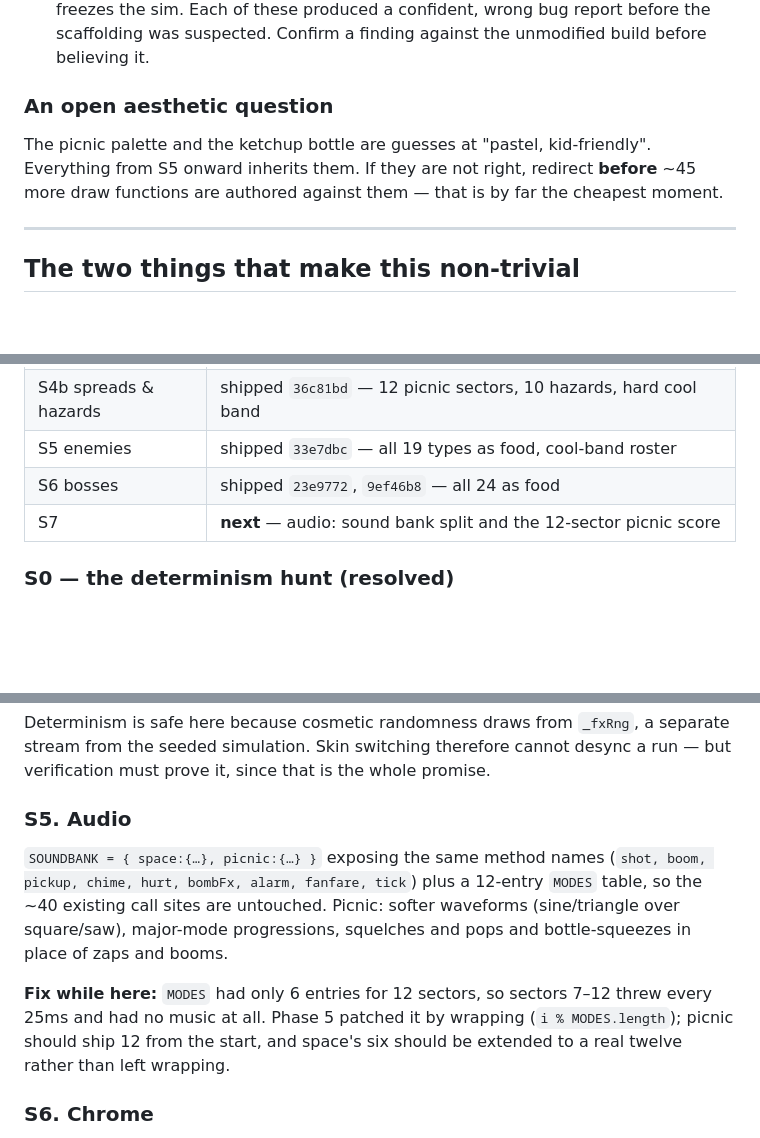
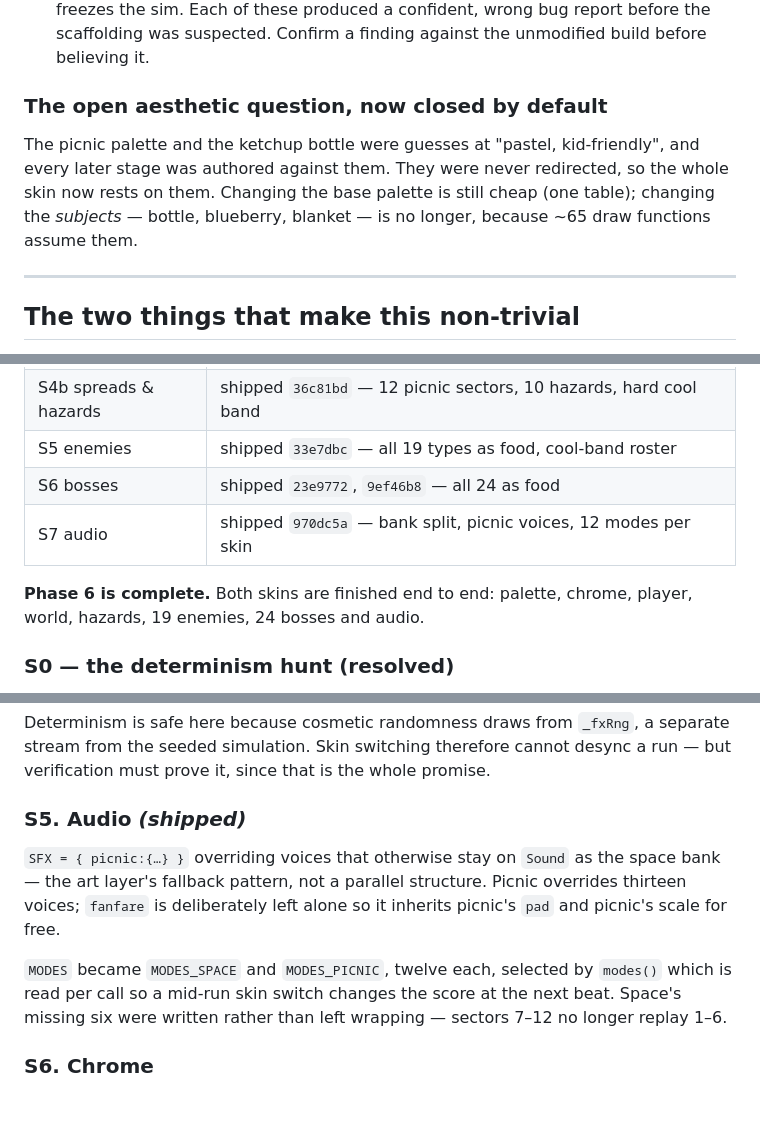
Before and after one commit to kevinzhangplease/verdant-drift, a Markdown page: docs/skins-plan.md, 3 parts joined by grey strips. GitHub-like rendering; blank space fills up the shorter version.

Commit message:
Record S7, and close out the Phase 6 plan
Marks the audio stage shipped and Phase 6 complete. Rewrites the audio section to
describe what was built rather than what was proposed, and closes the open aesthetic
question honestly: the palette and the subjects were never redirected, so the skin now
rests on them -- the palette is still cheap to change, the subjects are not.

Co-Authored-By: Claude Opus 5 <noreply@anthropic.com>
Claude-Session: https://claude.ai/code/session_01MEhy6bvCLkYkzTuWi3mtxf

```diff
--- a/docs/skins-plan.md
+++ b/docs/skins-plan.md
@@ -78,11 +78,12 @@ Three things that repeatedly paid off, and one repeated trap:
   confident, wrong bug report before the scaffolding was suspected. Confirm a finding against the
   unmodified build before believing it.
 
-### An open aesthetic question
+### The open aesthetic question, now closed by default
 
-The picnic palette and the ketchup bottle are guesses at "pastel, kid-friendly". Everything from
-S5 onward inherits them. If they are not right, redirect **before** ~45 more draw functions are
-authored against them — that is by far the cheapest moment.
+The picnic palette and the ketchup bottle were guesses at "pastel, kid-friendly", and every
+later stage was authored against them. They were never redirected, so the whole skin now rests
+on them. Changing the base palette is still cheap (one table); changing the *subjects* — bottle,
+blueberry, blanket — is no longer, because ~65 draw functions assume them.
 
 ---
 
@@ -119,7 +120,10 @@ where a player colour had leaked into enemy art; that must not regress.)
 | S4b spreads & hazards | shipped `36c81bd` — 12 picnic sectors, 10 hazards, hard cool band |
 | S5 enemies | shipped `33e7dbc` — all 19 types as food, cool-band roster |
 | S6 bosses | shipped `23e9772`, `9ef46b8` — all 24 as food |
-| S7 | **next** — audio: sound bank split and the 12-sector picnic score |
+| S7 audio | shipped `970dc5a` — bank split, picnic voices, 12 modes per skin |
+
+**Phase 6 is complete.** Both skins are finished end to end: palette, chrome, player, world,
+hazards, 19 enemies, 24 bosses and audio.
 
 ### S0 — the determinism hunt (resolved)
 
@@ -201,16 +205,15 @@ Determinism is safe here because cosmetic randomness draws from `_fxRng`, a sepa
 the seeded simulation. Skin switching therefore cannot desync a run — but verification must prove
 it, since that is the whole promise.
 
-### S5. Audio
+### S5. Audio *(shipped)*
 
-`SOUNDBANK = { space:{…}, picnic:{…} }` exposing the same method names (`shot, boom, pickup,
-chime, hurt, bombFx, alarm, fanfare, tick`) plus a 12-entry `MODES` table, so the ~40 existing
-call sites are untouched. Picnic: softer waveforms (sine/triangle over square/saw), major-mode
-progressions, squelches and pops and bottle-squeezes in place of zaps and booms.
+`SFX = { picnic:{…} }` overriding voices that otherwise stay on `Sound` as the space bank —
+the art layer's fallback pattern, not a parallel structure. Picnic overrides thirteen voices;
+`fanfare` is deliberately left alone so it inherits picnic's `pad` and picnic's scale for free.
 
-**Fix while here:** `MODES` had only 6 entries for 12 sectors, so sectors 7–12 threw every 25ms
-and had no music at all. Phase 5 patched it by wrapping (`i % MODES.length`); picnic should ship
-12 from the start, and space's six should be extended to a real twelve rather than left wrapping.
+`MODES` became `MODES_SPACE` and `MODES_PICNIC`, twelve each, selected by `modes()` which is read
+per call so a mid-run skin switch changes the score at the next beat. Space's missing six were
+written rather than left wrapping — sectors 7–12 no longer replay 1–6.
 
 ### S6. Chrome
 
```
